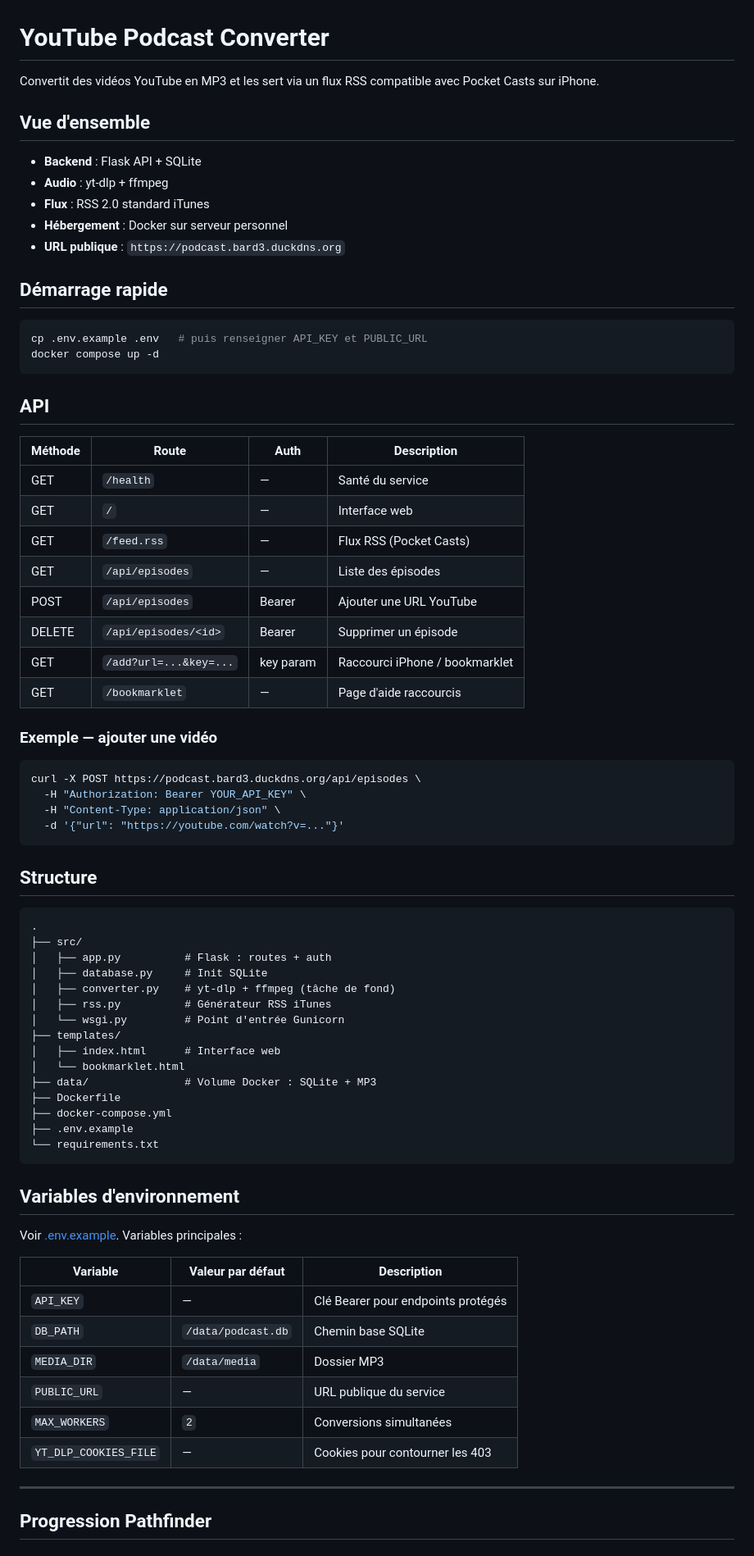
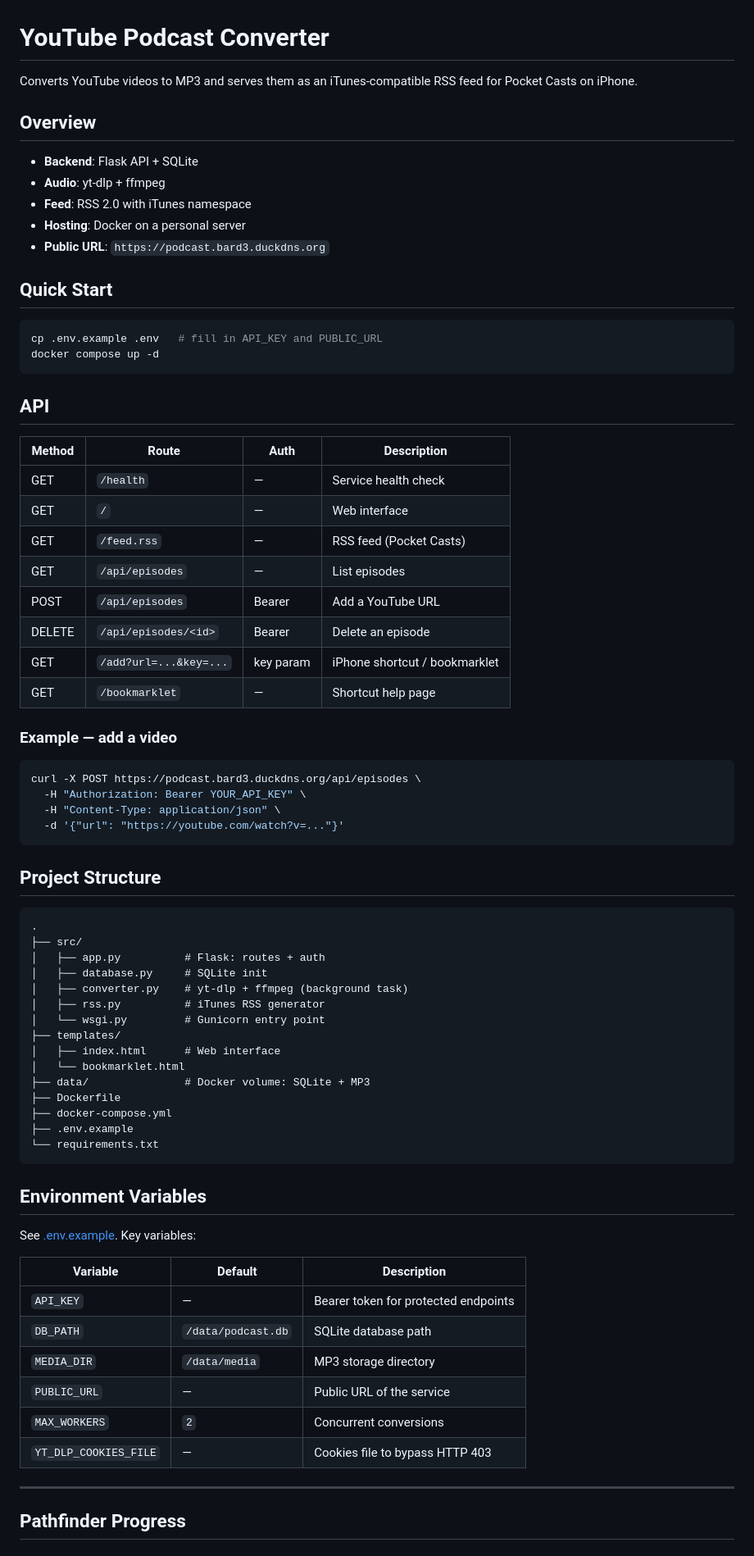
Before and after one commit to barde333/260419-YouTube-Podcast, a Markdown page: README.md, the part around one of its changes. Shown at 82% size. Rendered like a GitHub page.

````diff
--- a/README.md
+++ b/README.md
@@ -1,36 +1,36 @@
 # YouTube Podcast Converter
 
-Convertit des vidéos YouTube en MP3 et les sert via un flux RSS compatible avec Pocket Casts sur iPhone.
+Converts YouTube videos to MP3 and serves them as an iTunes-compatible RSS feed for Pocket Casts on iPhone.
 
-## Vue d'ensemble
+## Overview
 
-- **Backend** : Flask API + SQLite
-- **Audio** : yt-dlp + ffmpeg
-- **Flux** : RSS 2.0 standard iTunes
-- **Hébergement** : Docker sur serveur personnel
-- **URL publique** : `https://podcast.bard3.duckdns.org`
+- **Backend**: Flask API + SQLite
+- **Audio**: yt-dlp + ffmpeg
+- **Feed**: RSS 2.0 with iTunes namespace
+- **Hosting**: Docker on a personal server
+- **Public URL**: `https://podcast.bard3.duckdns.org`
 
-## Démarrage rapide
+## Quick Start
 
 ```bash
-cp .env.example .env   # puis renseigner API_KEY et PUBLIC_URL
+cp .env.example .env   # fill in API_KEY and PUBLIC_URL
 docker compose up -d
 ```
 
 ## API
 
-| Méthode | Route | Auth | Description |
-|---------|-------|------|-------------|
-| GET | `/health` | — | Santé du service |
-| GET | `/` | — | Interface web |
-| GET | `/feed.rss` | — | Flux RSS (Pocket Casts) |
-| GET | `/api/episodes` | — | Liste des épisodes |
-| POST | `/api/episodes` | Bearer | Ajouter une URL YouTube |
-| DELETE | `/api/episodes/<id>` | Bearer | Supprimer un épisode |
-| GET | `/add?url=...&key=...` | key param | Raccourci iPhone / bookmarklet |
-| GET | `/bookmarklet` | — | Page d'aide raccourcis |
+| Method | Route | Auth | Description |
+|--------|-------|------|-------------|
+| GET | `/health` | — | Service health check |
+| GET | `/` | — | Web interface |
+| GET | `/feed.rss` | — | RSS feed (Pocket Casts) |
+| GET | `/api/episodes` | — | List episodes |
+| POST | `/api/episodes` | Bearer | Add a YouTube URL |
+| DELETE | `/api/episodes/<id>` | Bearer | Delete an episode |
+| GET | `/add?url=...&key=...` | key param | iPhone shortcut / bookmarklet |
+| GET | `/bookmarklet` | — | Shortcut help page |
 
-### Exemple — ajouter une vidéo
+### Example — add a video
 
 ```bash
 curl -X POST https://podcast.bard3.duckdns.org/api/episodes \
@@ -39,40 +39,40 @@ curl -X POST https://podcast.bard3.duckdns.org/api/episodes \
   -d '{"url": "https://youtube.com/watch?v=..."}'
 ```
 
-## Structure
+## Project Structure
 
 ```
 .
 ├── src/
-│   ├── app.py          # Flask : routes + auth
-│   ├── database.py     # Init SQLite
-│   ├── converter.py    # yt-dlp + ffmpeg (tâche de fond)
-│   ├── rss.py          # Générateur RSS iTunes
-│   └── wsgi.py         # Point d'entrée Gunicorn
+│   ├── app.py          # Flask: routes + auth
+│   ├── database.py     # SQLite init
+│   ├── converter.py    # yt-dlp + ffmpeg (background task)
+│   ├── rss.py          # iTunes RSS generator
+│   └── wsgi.py         # Gunicorn entry point
 ├── templates/
-│   ├── index.html      # Interface web
+│   ├── index.html      # Web interface
 │   └── bookmarklet.html
-├── data/               # Volume Docker : SQLite + MP3
+├── data/               # Docker volume: SQLite + MP3
 ├── Dockerfile
 ├── docker-compose.yml
 ├── .env.example
 └── requirements.txt
 ```
 
-## Variables d'environnement
+## Environment Variables
 
-Voir [.env.example](.env.example). Variables principales :
+See [.env.example](.env.example). Key variables:
 
-| Variable | Valeur par défaut | Description |
-|----------|-------------------|-------------|
-| `API_KEY` | — | Clé Bearer pour endpoints protégés |
-| `DB_PATH` | `/data/podcast.db` | Chemin base SQLite |
-| `MEDIA_DIR` | `/data/media` | Dossier MP3 |
-| `PUBLIC_URL` | — | URL publique du service |
-| `MAX_WORKERS` | `2` | Conversions simultanées |
-| `YT_DLP_COOKIES_FILE` | — | Cookies pour contourner les 403 |
+| Variable | Default | Description |
+|----------|---------|-------------|
+| `API_KEY` | — | Bearer token for protected endpoints |
+| `DB_PATH` | `/data/podcast.db` | SQLite database path |
+| `MEDIA_DIR` | `/data/media` | MP3 storage directory |
+| `PUBLIC_URL` | — | Public URL of the service |
+| `MAX_WORKERS` | `2` | Concurrent conversions |
+| `YT_DLP_COOKIES_FILE` | — | Cookies file to bypass HTTP 403 |
 
 ---
 
-## Progression Pathfinder
+## Pathfinder Progress
 
````
Also changed, not shown: other parts of README.md (+42 -42 lines).
